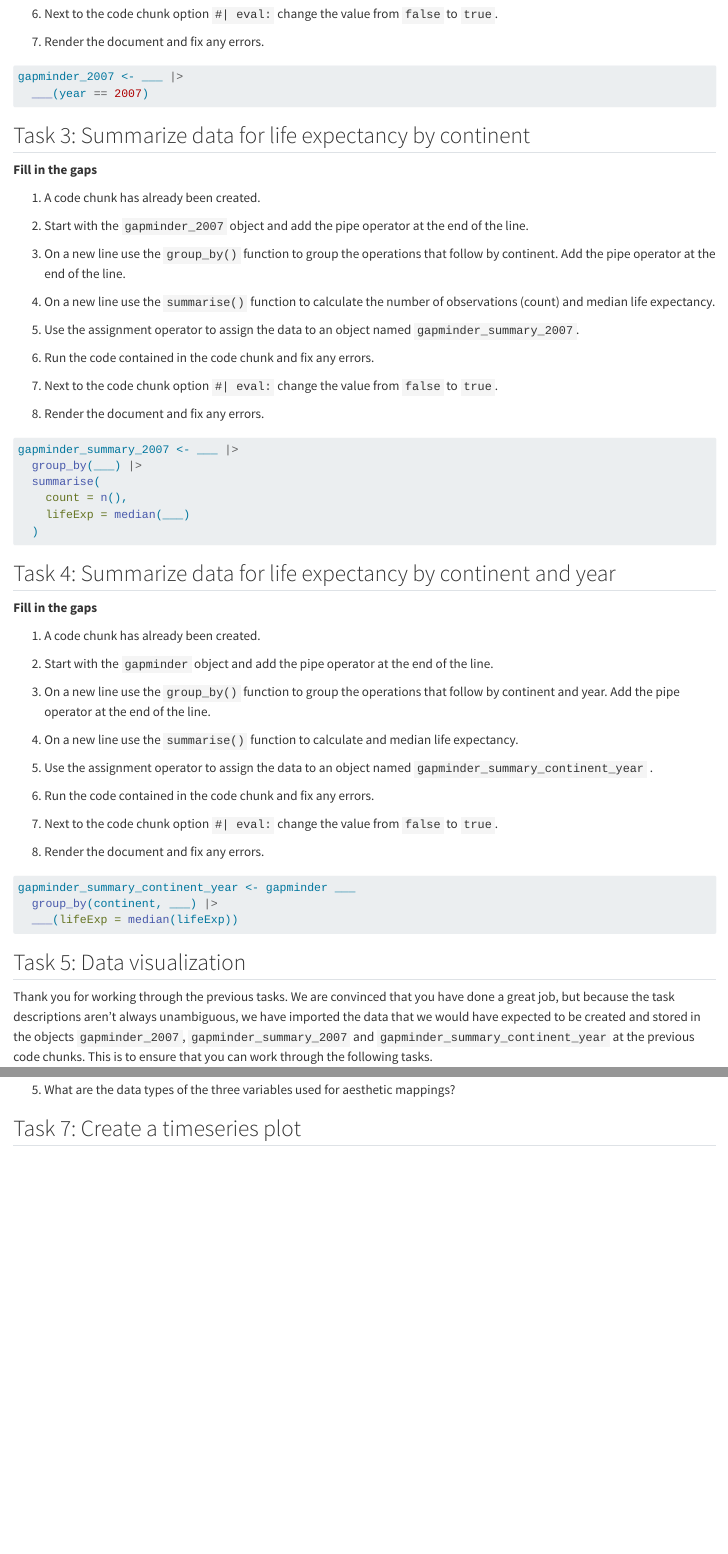
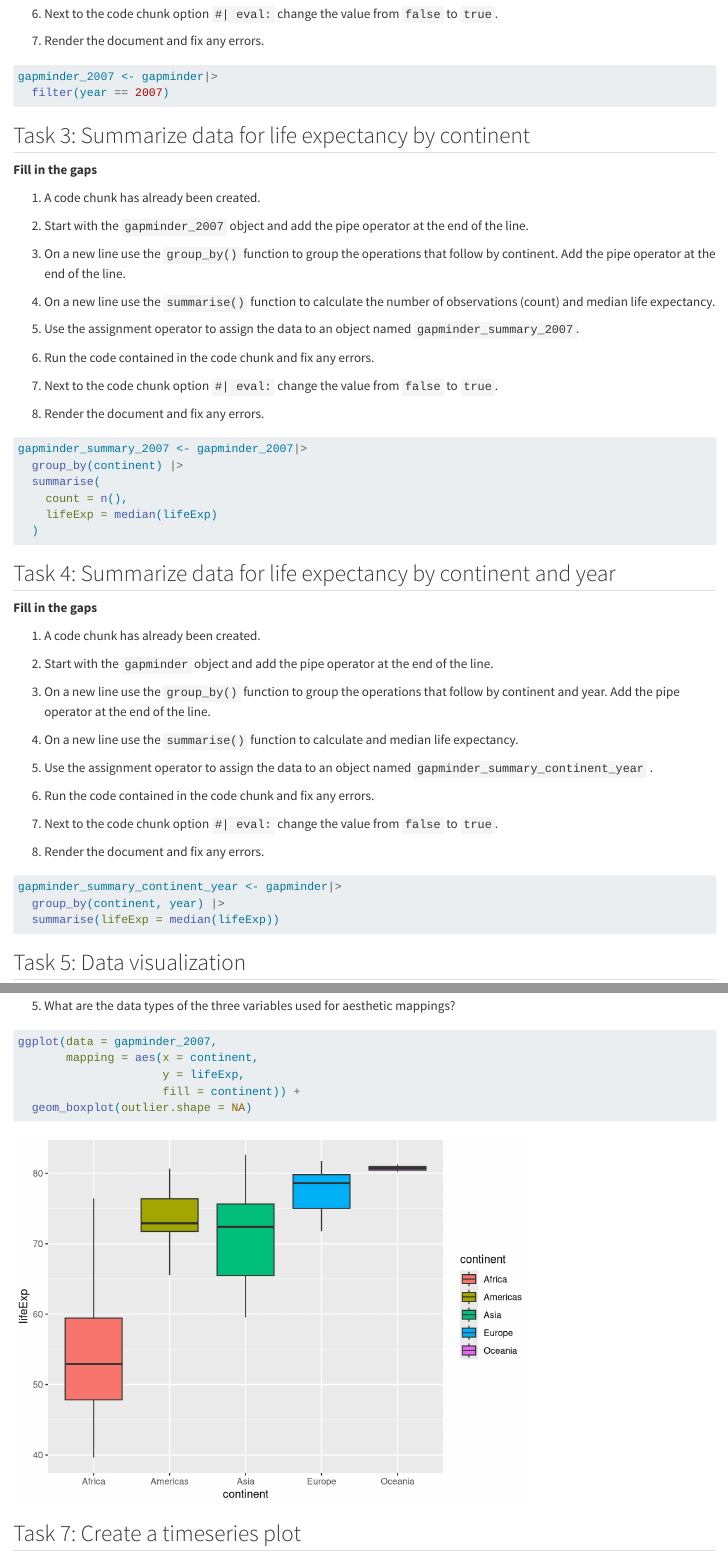
Before and after one commit to rbtl-fs25/md-02-assignments-nboydwilliams, a Quarto document (md-02a-data-visualization.qmd): the page in a window 1100 px wide, from 660 px down before the commit and from 690 px down after it, so that both start at the same text, and a second part further down, joined at a grey line. Rendered offline with R 4.5, knitr and Pandoc in place of Quarto, with nearby package versions; some code elsewhere in the file could not run offline; the gapminder table comes from the copy in Python's plotly package.

Commit message:
second week homework

````diff
--- a/md-02a-data-visualization.qmd
+++ b/md-02a-data-visualization.qmd
@@ -46,10 +46,10 @@ library(rnaturalearth)
 7.  Render the document and fix any errors.
 
 ```{r}
-#| eval: false
+#| eval: true
 
-gapminder_2007 <- ___ |>
-  ___(year == 2007)
+gapminder_2007 <- gapminder|>
+  filter(year == 2007)
 ```
 
 ## Task 3: Summarize data for life expectancy by continent
@@ -73,13 +73,13 @@ gapminder_2007 <- ___ |>
 8.  Render the document and fix any errors.
 
 ```{r}
-#| eval: false
+#| eval: true
 
-gapminder_summary_2007 <- ___ |>
-  group_by(___) |>
+gapminder_summary_2007 <- gapminder_2007|>
+  group_by(continent) |>
   summarise(
     count = n(),
-    lifeExp = median(___)
+    lifeExp = median(lifeExp)
   )
 ```
 
@@ -104,11 +104,11 @@ gapminder_summary_2007 <- ___ |>
 8.  Render the document and fix any errors.
 
 ```{r}
-#| eval: false
+#| eval: true
 
-gapminder_summary_continent_year <- gapminder ___
-  group_by(continent, ___) |>
-  ___(lifeExp = median(lifeExp))
+gapminder_summary_continent_year <- gapminder|>
+  group_by(continent, year) |>
+  summarise(lifeExp = median(lifeExp))
 
 ```
 
@@ -147,6 +147,12 @@ gapminder_summary_continent_year <- read_rds(here::here("data/gapminder-summary-
 
 ```{r}
 
+ggplot(data = gapminder_2007,
+       mapping = aes(x = continent,
+                     y = lifeExp,
+                     fill = continent)) +
+  geom_boxplot(outlier.shape = NA)
+
 ```
 
 ## Task 7: Create a timeseries plot
````
Also changed, not shown: md-02a-data-visualization.html (added), md-02a-data-visualization.qmd (37 more changed lines).
